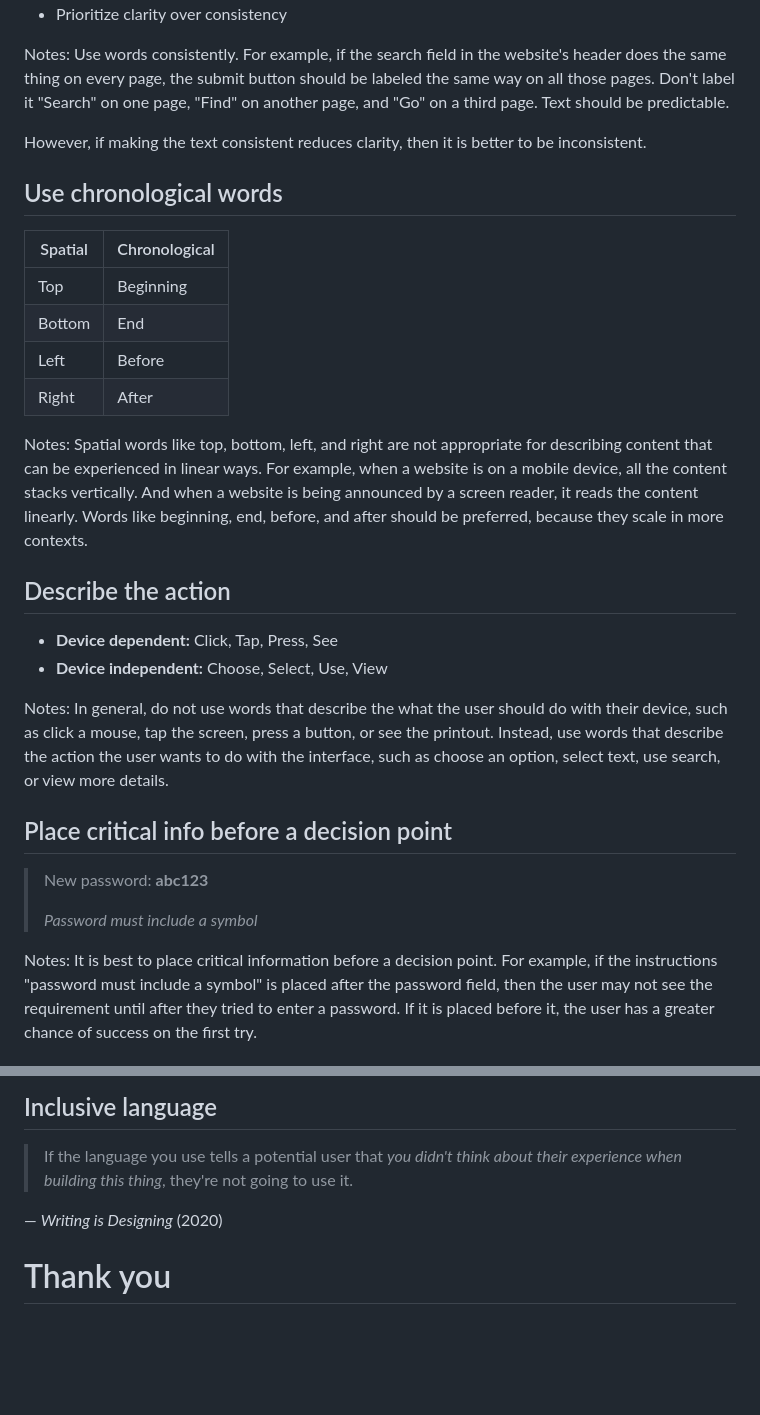
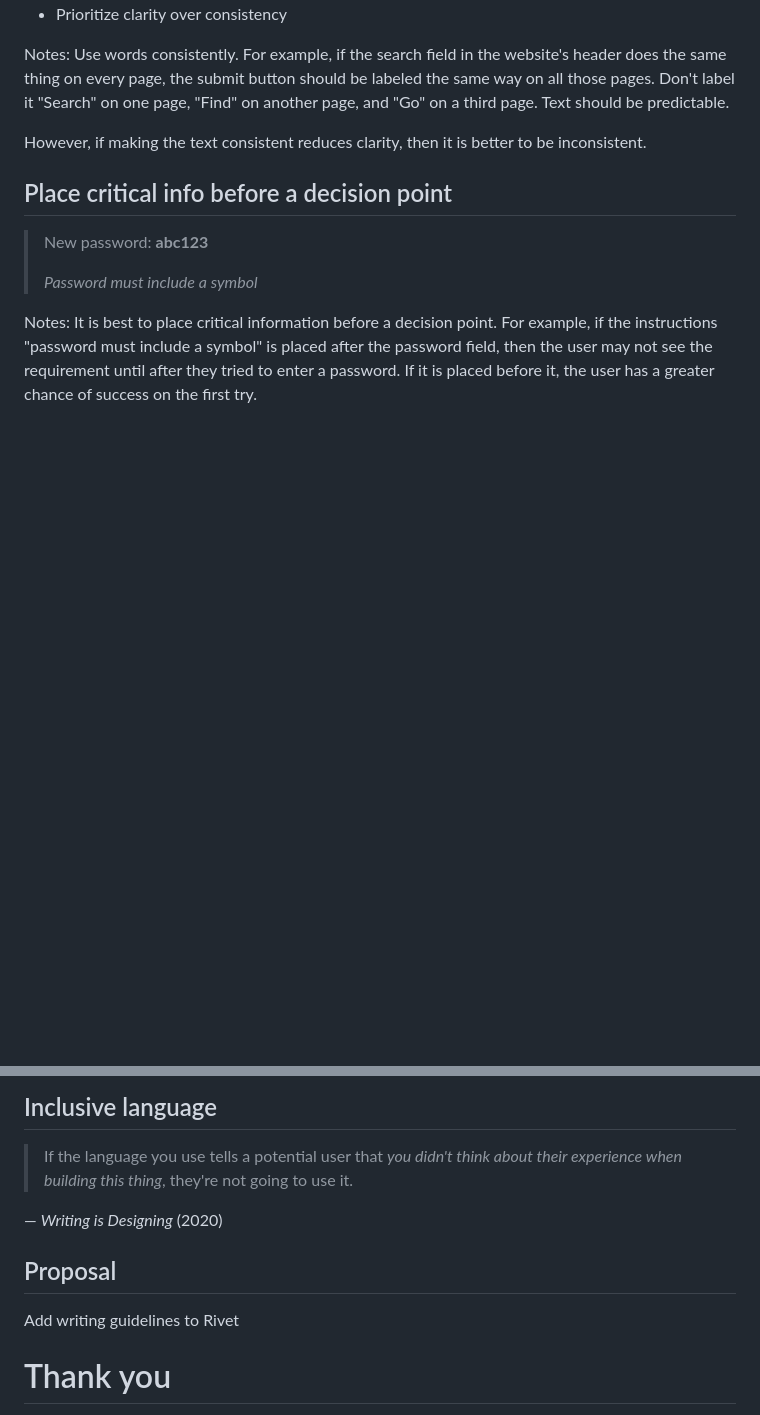
Before and after one commit to basham/swit-workshop-writing, a Markdown page: slides.md, 2 parts joined by grey strips. Rendered like a GitHub page; blank space fills up the shorter version.

```diff
--- a/slides.md
+++ b/slides.md
@@ -848,30 +848,6 @@ However, if making the text consistent reduces clarity, then it is better to be
 
 
 
-## Use chronological words
-
-| Spatial | Chronological |
-| --- | --- |
-| Top | Beginning |
-| Bottom | End |
-| Left | Before |
-| Right | After |
-
-Notes:
-Spatial words like top, bottom, left, and right are not appropriate for describing content that can be experienced in linear ways. For example, when a website is on a mobile device, all the content stacks vertically. And when a website is being announced by a screen reader, it reads the content linearly. Words like beginning, end, before, and after should be preferred, because they scale in more contexts.
-
-
-
-## Describe the action
-
-- **Device dependent:** Click, Tap, Press, See
-- **Device independent:** Choose, Select, Use, View
-
-Notes:
-In general, do not use words that describe the what the user should do with their device, such as click a mouse, tap the screen, press a button, or see the printout. Instead, use words that describe the action the user wants to do with the interface, such as choose an option, select text, use search, or view more details.
-
-
-
 ## Place critical info before a decision point
 
 > New password: **abc123**
@@ -1152,6 +1234,12 @@ In contrast, a system is not error-tolerant if the expectation does not align wi
 
 
 
+## Proposal
+
+Add writing guidelines to Rivet
+
+
+
 # Thank you
 
 Write words that are
```
Also changed, not shown: other parts of slides.md (+109 -3 lines).
